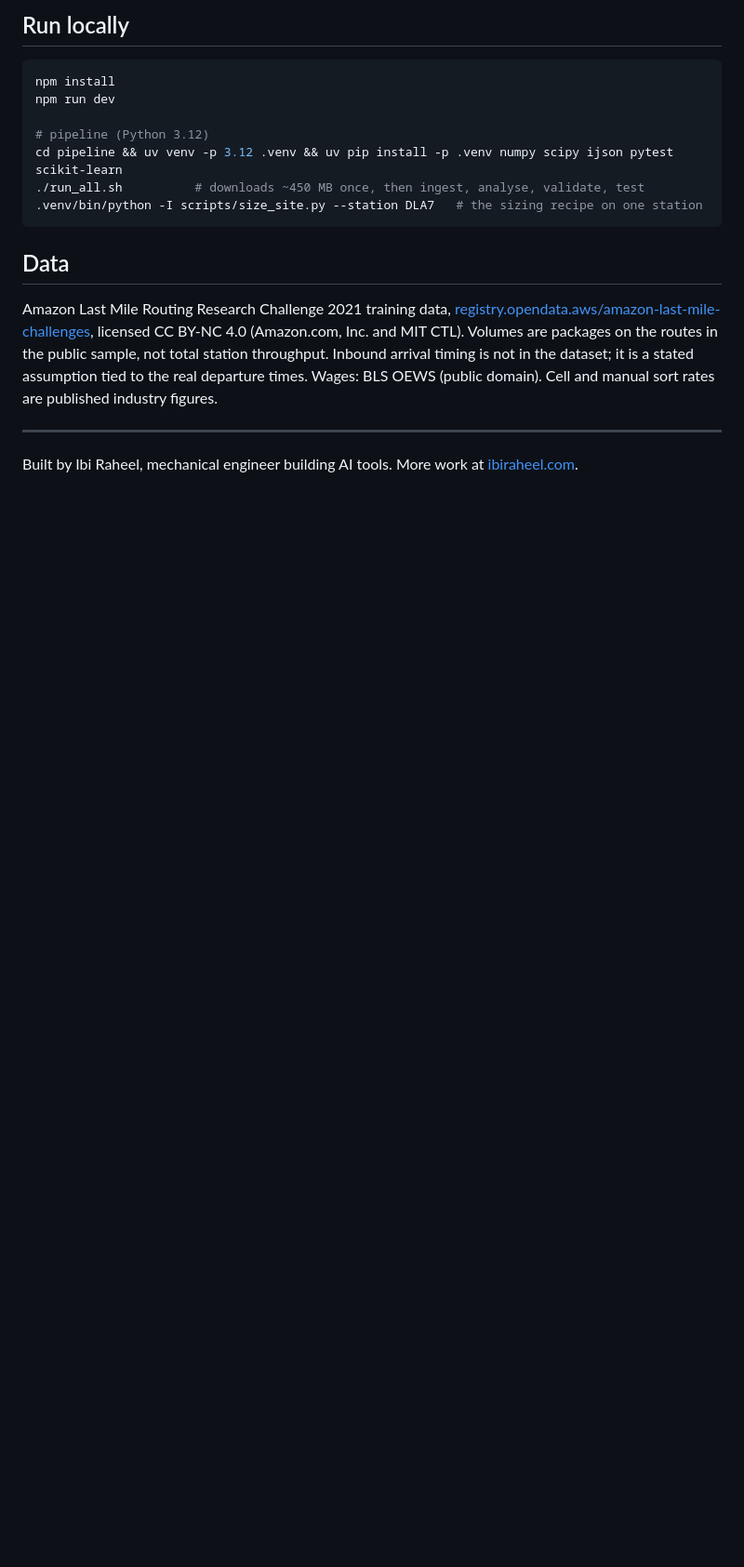
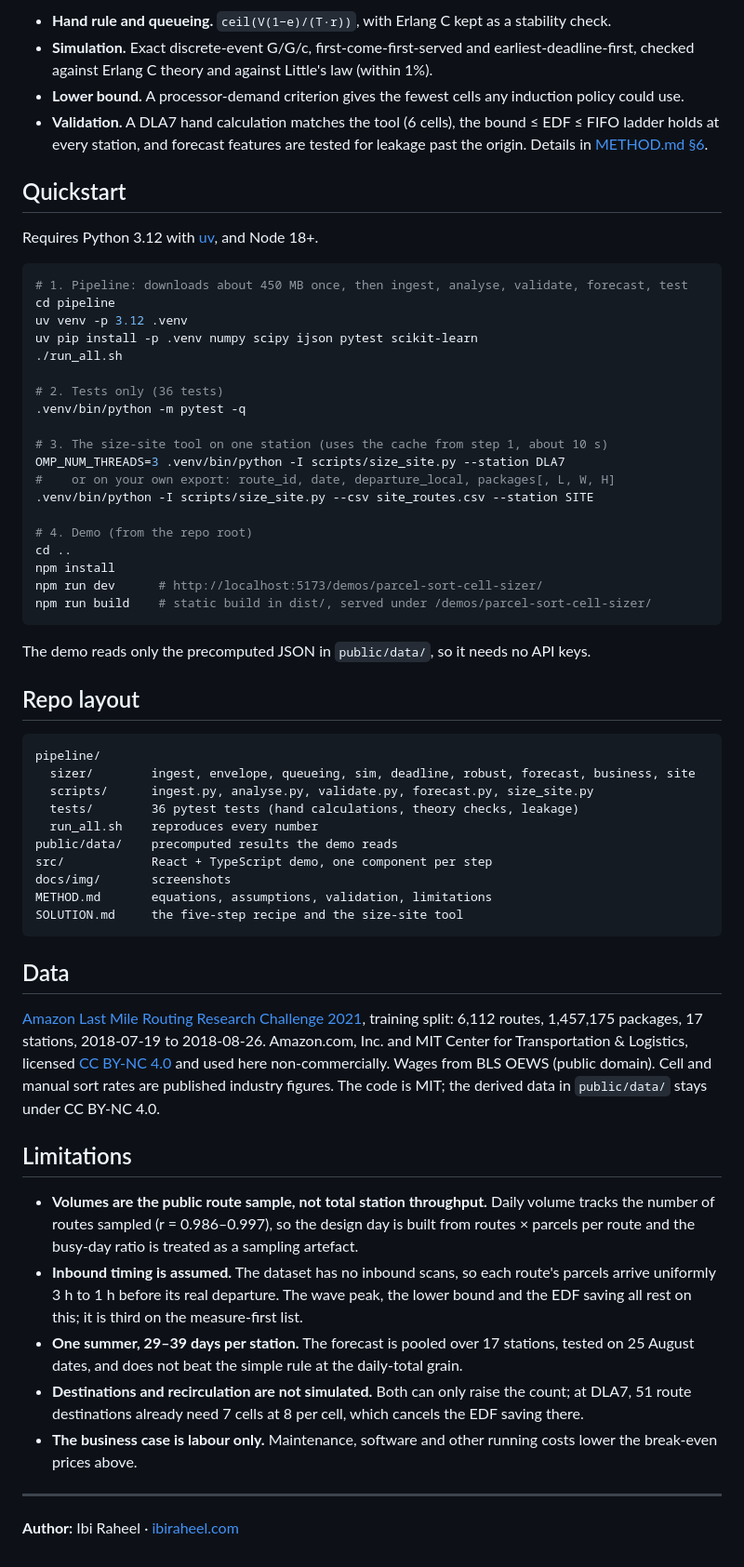
Before and after one commit to ibi-raheel/parcel-sort-cell-sizer, a Markdown page: README.md, the part around one of its changes. Shown at 93% size. Drawn GitHub-style; blank space fills up the shorter version.

````diff
--- a/README.md
+++ b/README.md
@@ -36,17 +91,64 @@ See [METHOD.md](METHOD.md) for equations, assumptions, validation (hand calculat
 
-## Run locally
+- **Hand rule and queueing.** `ceil(V(1−e)/(T·r))`, with Erlang C kept as a stability check.
+- **Simulation.** Exact discrete-event G/G/c, first-come-first-served and earliest-deadline-first, checked against Erlang C theory and against Little's law (within 1%).
+- **Lower bound.** A processor-demand criterion gives the fewest cells any induction policy could use.
+- **Validation.** A DLA7 hand calculation matches the tool (6 cells), the bound ≤ EDF ≤ FIFO ladder holds at every station, and forecast features are tested for leakage past the origin. Details in [METHOD.md §6](METHOD.md#6-validation).
+
+## Quickstart
+
+Requires Python 3.12 with [uv](https://github.com/astral-sh/uv), and Node 18+.
+
 ```bash
+# 1. Pipeline: downloads about 450 MB once, then ingest, analyse, validate, forecast, test
+cd pipeline
+uv venv -p 3.12 .venv
+uv pip install -p .venv numpy scipy ijson pytest scikit-learn
+./run_all.sh
+
+# 2. Tests only (36 tests)
+.venv/bin/python -m pytest -q
+
+# 3. The size-site tool on one station (uses the cache from step 1, about 10 s)
+OMP_NUM_THREADS=3 .venv/bin/python -I scripts/size_site.py --station DLA7
+#    or on your own export: route_id, date, departure_local, packages[, L, W, H]
+.venv/bin/python -I scripts/size_site.py --csv site_routes.csv --station SITE
+
+# 4. Demo (from the repo root)
+cd ..
 npm install
-npm run dev
+npm run dev      # http://localhost:5173/demos/parcel-sort-cell-sizer/
+npm run build    # static build in dist/, served under /demos/parcel-sort-cell-sizer/
+```
 
-# pipeline (Python 3.12)
-cd pipeline && uv venv -p 3.12 .venv && uv pip install -p .venv numpy scipy ijson pytest scikit-learn
-./run_all.sh          # downloads ~450 MB once, then ingest, analyse, validate, test
-.venv/bin/python -I scripts/size_site.py --station DLA7   # the sizing recipe on one station
+The demo reads only the precomputed JSON in `public/data/`, so it needs no API keys.
+
+## Repo layout
+
+```
+pipeline/
+  sizer/        ingest, envelope, queueing, sim, deadline, robust, forecast, business, site
+  scripts/      ingest.py, analyse.py, validate.py, forecast.py, size_site.py
+  tests/        36 pytest tests (hand calculations, theory checks, leakage)
+  run_all.sh    reproduces every number
+public/data/    precomputed results the demo reads
+src/            React + TypeScript demo, one component per step
+docs/img/       screenshots
+METHOD.md       equations, assumptions, validation, limitations
+SOLUTION.md     the five-step recipe and the size-site tool
 ```
 
 ## Data
-Amazon Last Mile Routing Research Challenge 2021 training data, [registry.opendata.aws/amazon-last-mile-challenges](https://registry.opendata.aws/amazon-last-mile-challenges/), licensed CC BY-NC 4.0 (Amazon.com, Inc. and MIT CTL). Volumes are packages on the routes in the public sample, not total station throughput. Inbound arrival timing is not in the dataset; it is a stated assumption tied to the real departure times. Wages: BLS OEWS (public domain). Cell and manual sort rates are published industry figures.
+
+[Amazon Last Mile Routing Research Challenge 2021](https://registry.opendata.aws/amazon-last-mile-challenges/), training split: 6,112 routes, 1,457,175 packages, 17 stations, 2018-07-19 to 2018-08-26. Amazon.com, Inc. and MIT Center for Transportation & Logistics, licensed [CC BY-NC 4.0](https://creativecommons.org/licenses/by-nc/4.0/) and used here non-commercially. Wages from BLS OEWS (public domain). Cell and manual sort rates are published industry figures. The code is MIT; the derived data in `public/data/` stays under CC BY-NC 4.0.
+
+## Limitations
+
+- **Volumes are the public route sample, not total station throughput.** Daily volume tracks the number of routes sampled (r = 0.986–0.997), so the design day is built from routes × parcels per route and the busy-day ratio is treated as a sampling artefact.
+- **Inbound timing is assumed.** The dataset has no inbound scans, so each route's parcels arrive uniformly 3 h to 1 h before its real departure. The wave peak, the lower bound and the EDF saving all rest on this; it is third on the measure-first list.
+- **One summer, 29–39 days per station.** The forecast is pooled over 17 stations, tested on 25 August dates, and does not beat the simple rule at the daily-total grain.
+- **Destinations and recirculation are not simulated.** Both can only raise the count; at DLA7, 51 route destinations already need 7 cells at 8 per cell, which cancels the EDF saving there.
+- **The business case is labour only.** Maintenance, software and other running costs lower the break-even prices above.
 
 ---
-Built by Ibi Raheel, mechanical engineer building AI tools. More work at [ibiraheel.com](https://ibiraheel.com).
+
+**Author:** Ibi Raheel · [ibiraheel.com](https://ibiraheel.com)
````
Also changed, not shown: other parts of README.md (+80 -25 lines), docs/img/cells.png (added), docs/img/forecast.png (added), docs/img/full-page.png (added), docs/img/hero.png (added), 3 other files.
